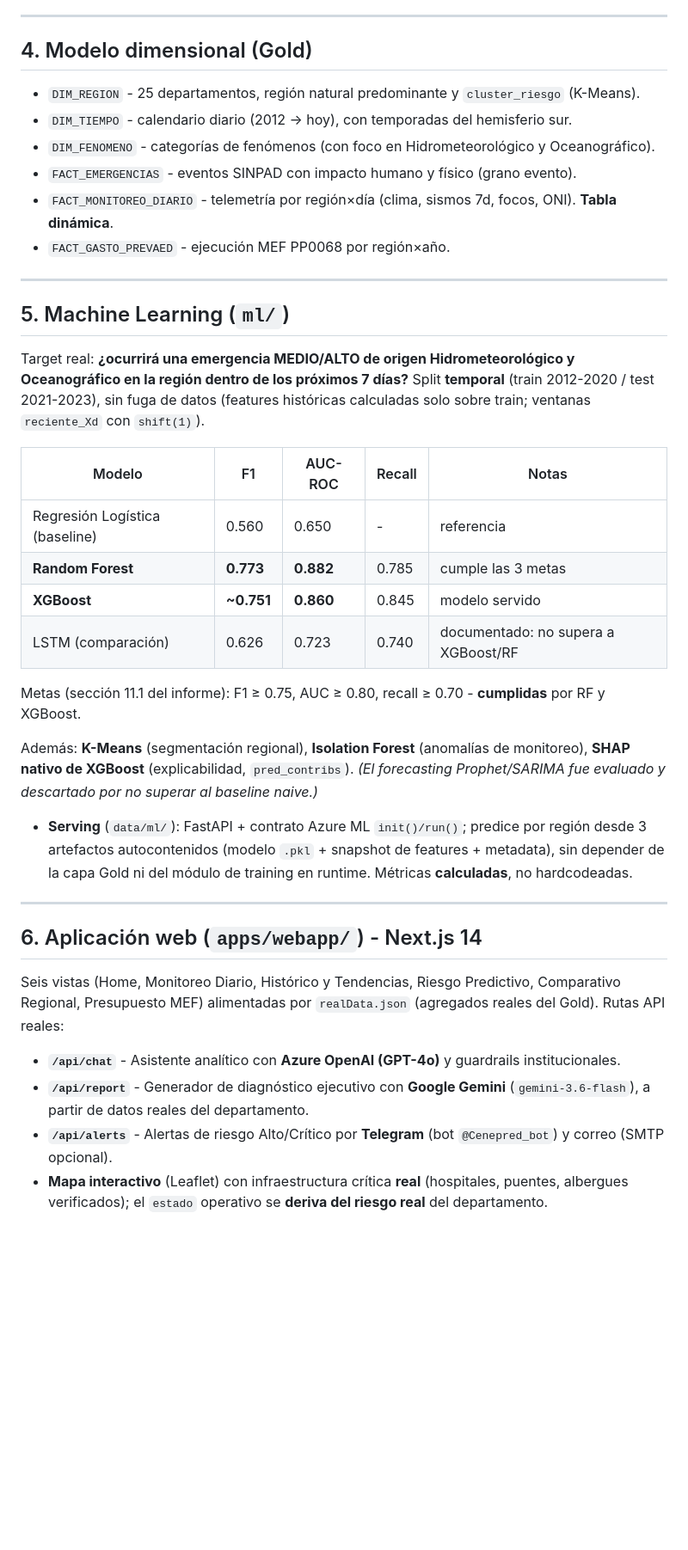
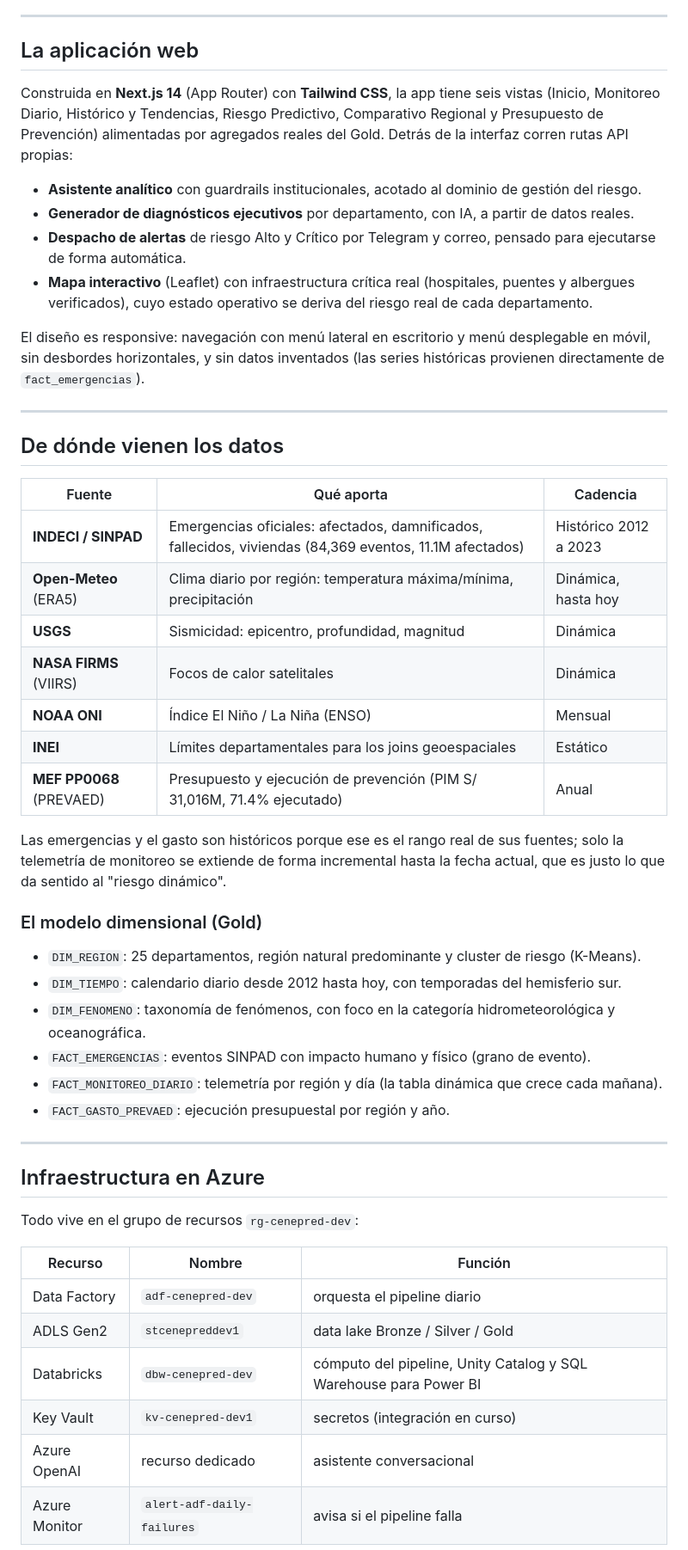
Before and after one commit to YeshuaChavez/cenepred-gestion-desastres-bi, a Markdown page: README.md, the part around one of its changes. Shown at 86% size. GitHub-like rendering; blank space fills up the shorter version.

```diff
--- a/README.md
+++ b/README.md
@@ -58,42 +92,54 @@ Cada mañana, sin intervención manual: el pipeline refresca los datos, Power BI
 
 ---
 
-## 4. Modelo dimensional (Gold)
+## La aplicación web
 
-- `DIM_REGION` - 25 departamentos, región natural predominante y `cluster_riesgo` (K-Means).
-- `DIM_TIEMPO` - calendario diario (2012 → hoy), con temporadas del hemisferio sur.
-- `DIM_FENOMENO` - categorías de fenómenos (con foco en Hidrometeorológico y Oceanográfico).
-- `FACT_EMERGENCIAS` - eventos SINPAD con impacto humano y físico (grano evento).
-- `FACT_MONITOREO_DIARIO` - telemetría por región×día (clima, sismos 7d, focos, ONI). **Tabla dinámica**.
-- `FACT_GASTO_PREVAED` - ejecución MEF PP0068 por región×año.
+Construida en **Next.js 14** (App Router) con **Tailwind CSS**, la app tiene seis vistas (Inicio, Monitoreo Diario, Histórico y Tendencias, Riesgo Predictivo, Comparativo Regional y Presupuesto de Prevención) alimentadas por agregados reales del Gold. Detrás de la interfaz corren rutas API propias:
+
+- **Asistente analítico** con guardrails institucionales, acotado al dominio de gestión del riesgo.
+- **Generador de diagnósticos ejecutivos** por departamento, con IA, a partir de datos reales.
+- **Despacho de alertas** de riesgo Alto y Crítico por Telegram y correo, pensado para ejecutarse de forma automática.
+- **Mapa interactivo** (Leaflet) con infraestructura crítica real (hospitales, puentes y albergues verificados), cuyo estado operativo se deriva del riesgo real de cada departamento.
+
+El diseño es responsive: navegación con menú lateral en escritorio y menú desplegable en móvil, sin desbordes horizontales, y sin datos inventados (las series históricas provienen directamente de `fact_emergencias`).
 
 ---
 
-## 5. Machine Learning (`ml/`)
+## De dónde vienen los datos
 
-Target real: **¿ocurrirá una emergencia MEDIO/ALTO de origen Hidrometeorológico y Oceanográfico en la región dentro de los próximos 7 días?** Split **temporal** (train 2012-2020 / test 2021-2023), sin fuga de datos (features históricas calculadas solo sobre train; ventanas `reciente_Xd` con `shift(1)`).
+| Fuente | Qué aporta | Cadencia |
+|--------|------------|----------|
+| **INDECI / SINPAD** | Emergencias oficiales: afectados, damnificados, fallecidos, viviendas (84,369 eventos, 11.1M afectados) | Histórico 2012 a 2023 |
+| **Open-Meteo** (ERA5) | Clima diario por región: temperatura máxima/mínima, precipitación | Dinámica, hasta hoy |
+| **USGS** | Sismicidad: epicentro, profundidad, magnitud | Dinámica |
+| **NASA FIRMS** (VIIRS) | Focos de calor satelitales | Dinámica |
+| **NOAA ONI** | Índice El Niño / La Niña (ENSO) | Mensual |
+| **INEI** | Límites departamentales para los joins geoespaciales | Estático |
+| **MEF PP0068** (PREVAED) | Presupuesto y ejecución de prevención (PIM S/ 31,016M, 71.4% ejecutado) | Anual |
 
-| Modelo | F1 | AUC-ROC | Recall | Notas |
-|---|---|---|---|---|
-| Regresión Logística (baseline) | 0.560 | 0.650 | - | referencia |
-| **Random Forest** | **0.773** | **0.882** | 0.785 | cumple las 3 metas |
-| **XGBoost** | **~0.751** | **0.860** | 0.845 | modelo servido |
-| LSTM (comparación) | 0.626 | 0.723 | 0.740 | documentado: no supera a XGBoost/RF |
+Las emergencias y el gasto son históricos porque ese es el rango real de sus fuentes; solo la telemetría de monitoreo se extiende de forma incremental hasta la fecha actual, que es justo lo que da sentido al "riesgo dinámico".
 
-Metas (sección 11.1 del informe): F1 ≥ 0.75, AUC ≥ 0.80, recall ≥ 0.70 - **cumplidas** por RF y XGBoost.
+### El modelo dimensional (Gold)
 
-Además: **K-Means** (segmentación regional), **Isolation Forest** (anomalías de monitoreo), **SHAP nativo de XGBoost** (explicabilidad, `pred_contribs`). *(El forecasting Prophet/SARIMA fue evaluado y descartado por no superar al baseline naive.)*
-
-- **Serving** (`data/ml/`): FastAPI + contrato Azure ML `init()/run()`; predice por región desde 3 artefactos autocontenidos (modelo `.pkl` + snapshot de features + metadata), sin depender de la capa Gold ni del módulo de training en runtime. Métricas **calculadas**, no hardcodeadas.
+- `DIM_REGION`: 25 departamentos, región natural predominante y cluster de riesgo (K-Means).
+- `DIM_TIEMPO`: calendario diario desde 2012 hasta hoy, con temporadas del hemisferio sur.
+- `DIM_FENOMENO`: taxonomía de fenómenos, con foco en la categoría hidrometeorológica y oceanográfica.
+- `FACT_EMERGENCIAS`: eventos SINPAD con impacto humano y físico (grano de evento).
+- `FACT_MONITOREO_DIARIO`: telemetría por región y día (la tabla dinámica que crece cada mañana).
+- `FACT_GASTO_PREVAED`: ejecución presupuestal por región y año.
 
 ---
 
-## 6. Aplicación web (`apps/webapp/`) - Next.js 14
+## Infraestructura en Azure
 
-Seis vistas (Home, Monitoreo Diario, Histórico y Tendencias, Riesgo Predictivo, Comparativo Regional, Presupuesto MEF) alimentadas por `realData.json` (agregados reales del Gold). Rutas API reales:
+Todo vive en el grupo de recursos `rg-cenepred-dev`:
 
-- **`/api/chat`** - Asistente analítico con **Azure OpenAI (GPT-4o)** y guardrails institucionales.
-- **`/api/report`** - Generador de diagnóstico ejecutivo con **Google Gemini** (`gemini-3.6-flash`), a partir de datos reales del departamento.
-- **`/api/alerts`** - Alertas de riesgo Alto/Crítico por **Telegram** (bot `@Cenepred_bot`) y correo (SMTP opcional).
-- **Mapa interactivo** (Leaflet) con infraestructura crítica **real** (hospitales, puentes, albergues verificados); el `estado` operativo se **deriva del riesgo real** del departamento.
+| Recurso | Nombre | Función |
+|---------|--------|---------|
+| Data Factory | `adf-cenepred-dev` | orquesta el pipeline diario |
+| ADLS Gen2 | `stcenepreddev1` | data lake Bronze / Silver / Gold |
+| Databricks | `dbw-cenepred-dev` | cómputo del pipeline, Unity Catalog y SQL Warehouse para Power BI |
+| Key Vault | `kv-cenepred-dev1` | secretos (integración en curso) |
+| Azure OpenAI | recurso dedicado | asistente conversacional |
+| Azure Monitor | `alert-adf-daily-failures` | avisa si el pipeline falla |
 
```
Also changed, not shown: other parts of README.md (+127 -116 lines).
